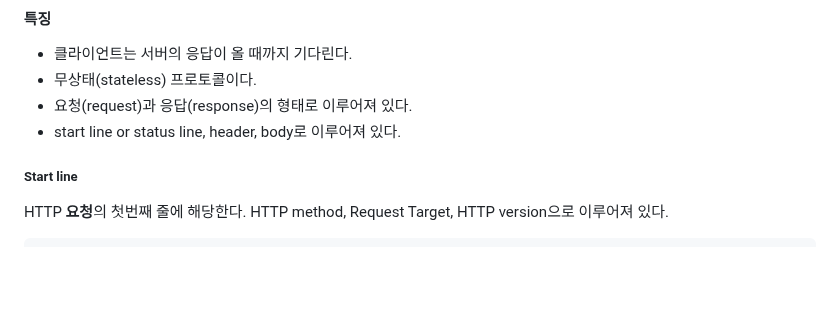
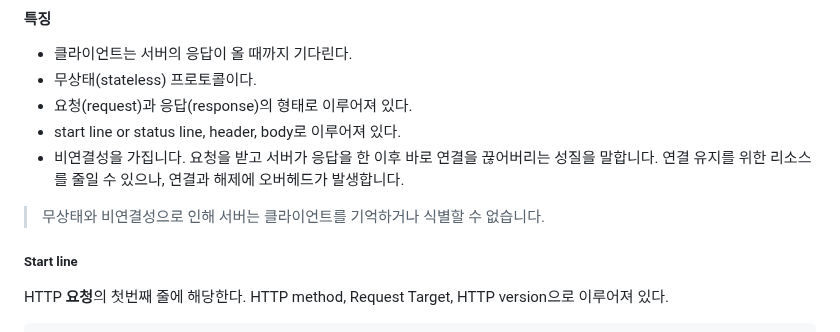
Before and after one commit to themoment-team/2024-Onboarding, a Markdown page: semin/http/README.md, the part around the change. Rendered like a GitHub page; blank space fills up the shorter version.

Commit message:
비연결성에 대하여

```diff
--- a/semin/http/README.md
+++ b/semin/http/README.md
@@ -15,6 +15,10 @@ HTTP는 클라이언트와 서버 간의 통신을 담당하며, 웹 브라우
 + 무상태(stateless) 프로토콜이다.
 + 요청(request)과 응답(response)의 형태로 이루어져 있다.
 + start line or status line, header, body로 이루어져 있다.
++ 비연결성을 가집니다.
+요청을 받고 서버가 응답을 한 이후 바로 연결을 끊어버리는 성질을 말합니다.
+연결 유지를 위한 리소스를 줄일 수 있으나, 연결과 해제에 오버헤드가 발생합니다.
+> 무상태와 비연결성으로 인해 서버는 클라이언트를 기억하거나 식별할 수 없습니다.
 
 ##### Start line
 HTTP **요청**의 첫번째 줄에 해당한다.
```
